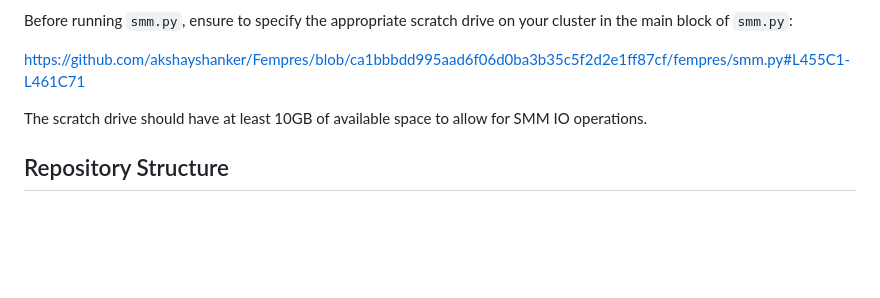
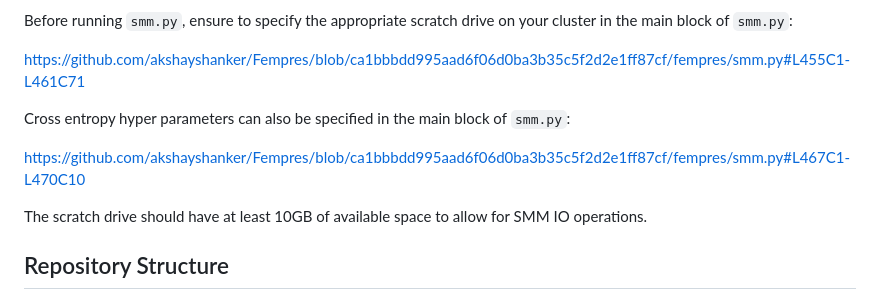
Before and after one commit to akshayshanker/Fempres, a Markdown page: readme.md, the part around the change. GitHub-like rendering; blank space fills up the shorter version.

Commit message:
Minor readme edits.

```diff
--- a/readme.md
+++ b/readme.md
@@ -124,6 +124,10 @@ Before running `smm.py`, ensure to specify the appropriate scratch drive on your
 
 https://github.com/akshayshanker/Fempres/blob/ca1bbbdd995aad6f06d0ba3b35c5f2d2e1ff87cf/fempres/smm.py#L455C1-L461C71
 
+Cross entropy hyper parameters can also be specified in the main block of `smm.py`:
+
+https://github.com/akshayshanker/Fempres/blob/ca1bbbdd995aad6f06d0ba3b35c5f2d2e1ff87cf/fempres/smm.py#L467C1-L470C10
+
 
 The scratch drive should have at least 10GB of available space to allow for SMM IO operations.
 
```
